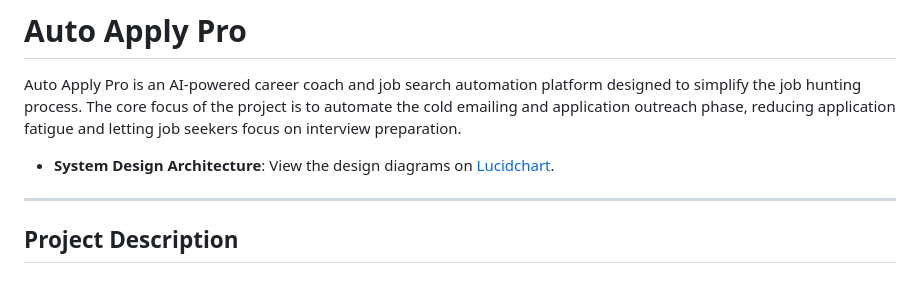
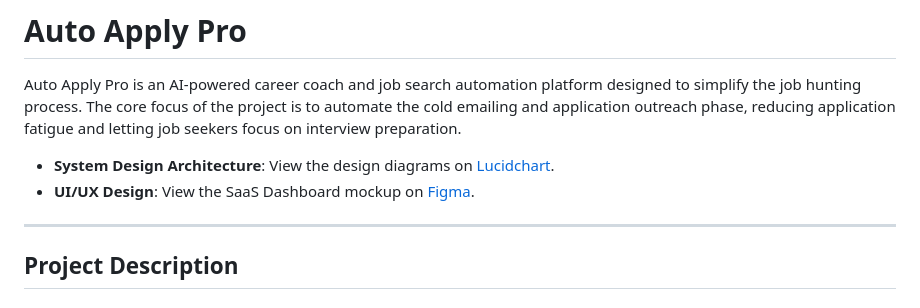
Before and after one commit to amritkr1999/auto-apply-pro, a Markdown page: README.md, the part around the change. Rendered like a GitHub page.

Commit message:
figma link added to readme file.

```diff
--- a/README.md
+++ b/README.md
@@ -3,6 +3,7 @@
 Auto Apply Pro is an AI-powered career coach and job search automation platform designed to simplify the job hunting process. The core focus of the project is to automate the cold emailing and application outreach phase, reducing application fatigue and letting job seekers focus on interview preparation.
 
 * **System Design Architecture**: View the design diagrams on [Lucidchart](https://lucid.app/lucidchart/6707ac3d-7e0e-43f8-a861-53cf3db1c9ba/edit?viewport_loc=32%2C-11%2C1575%2C895%2C0_0&invitationId=inv_8000be9d-0c0e-47eb-b0a4-2e5fdc796501).
+* **UI/UX Design**: View the SaaS Dashboard mockup on [Figma](https://www.figma.com/make/BuR77V0IplrEwWdMx8wGda/SaaS-Dashboard-for-AutoApply-Pro?t=th4ZFWN23WX9ofYJ-1).
 
 ---
 
```
